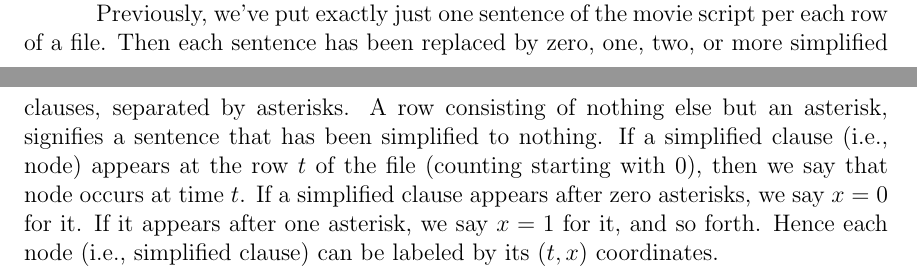
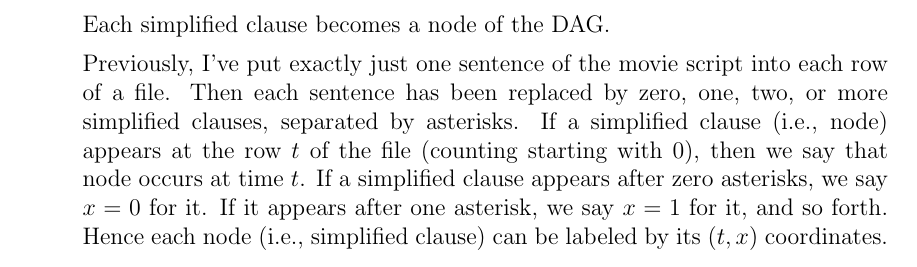
Before and after one commit to rrtucci/mappa_mundi, a LaTeX document (white_paper/mappa_mundi.tex): two parts of pages 3 and 4 of 10 before the commit and part of page 7 of 10 after it, the two joined at a grey line, cut at the place of the change. Compiled offline with pdfLaTeX.

Commit message:
First Commit

```diff
--- a/white_paper/mappa_mundi.tex
+++ b/white_paper/mappa_mundi.tex
@@ -161,18 +161,6 @@ and each clause is simplified by removing
 ``stop-words", punctuation, proper nouns, and other excess baggage from it.
 Then we define a DAG for each movie, and a node of that DAG for each
 simplified clause.
-
-Previously, we've put exactly just one sentence
-of the movie script per each row of a file.
-Then each sentence has been
-replaced by zero, one, two, or more simplified clauses, separated by asterisks. A row consisting
-of nothing else but an asterisk, signifies
-a sentence that has been simplified to nothing.
-If  a simplified clause (i.e., node) appears at the
-row $t$ of the file (counting starting with 0), then
-we say that node occurs at time $t$. If a simplified clause appears after zero asterisks, we say $x=0$ for it.
-If it appears after one asterisk, we say $x=1$ for it, and so forth. Hence each node (i.e., simplified clause)
-can be labeled by its $(t,x)$ coordinates.
 
 
 
@@ -443,6 +431,19 @@ Some sentences are diminished to nothing after
 the simplification.
 Those sentences are replaced by a single asterisk.
 
+Each simplified clause becomes a node of the DAG.
+
+Previously, I've put exactly just one sentence
+of the movie script into each row of a file.
+Then each sentence has been
+replaced by zero, one, two, or more simplified clauses, separated by asterisks.
+If  a simplified clause (i.e., node) appears at the
+row $t$ of the file (counting starting with 0), then
+we say that node occurs at time $t$. If a simplified clause appears after zero asterisks, we say $x=0$ for it.
+If it appears after one asterisk, we say $x=1$ for it, and so forth. Hence each node (i.e., simplified clause)
+can be labeled by its $(t,x)$ coordinates.
+
+
 \item Creating DAG atlas using methods in
 $\tt DagAtlas.py$
 
```
Also changed, not shown: white_paper/mappa_mundi.pdf.
